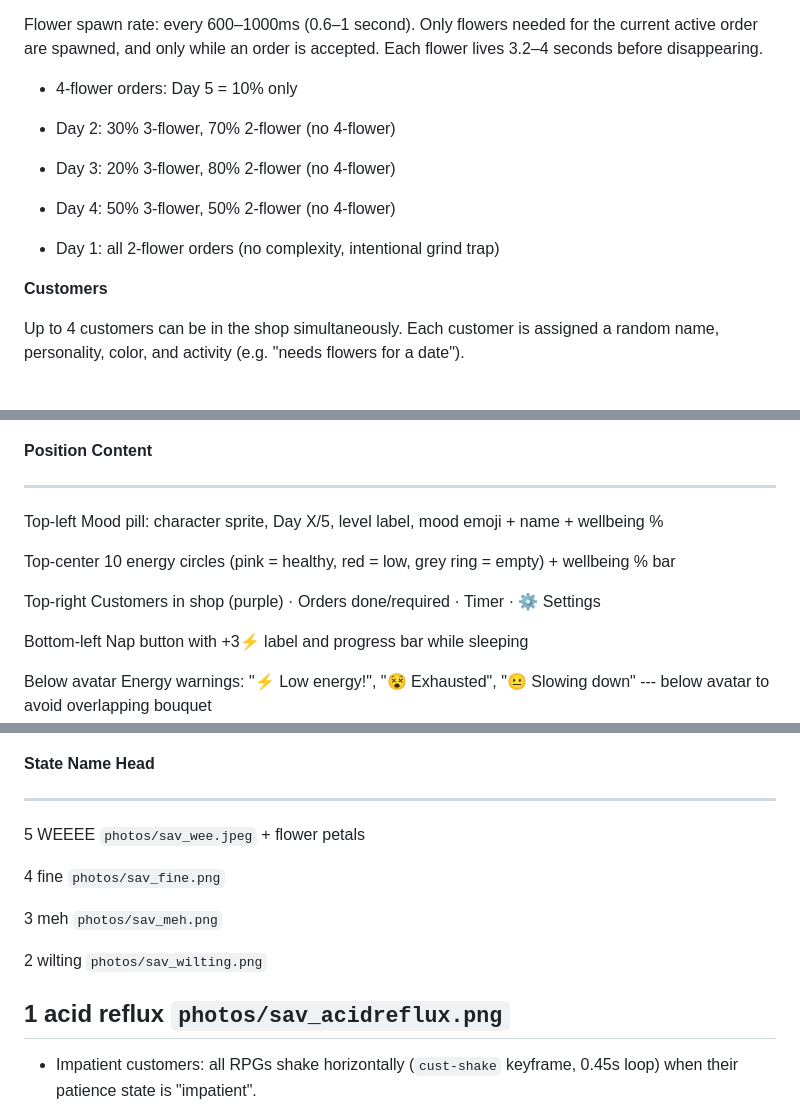
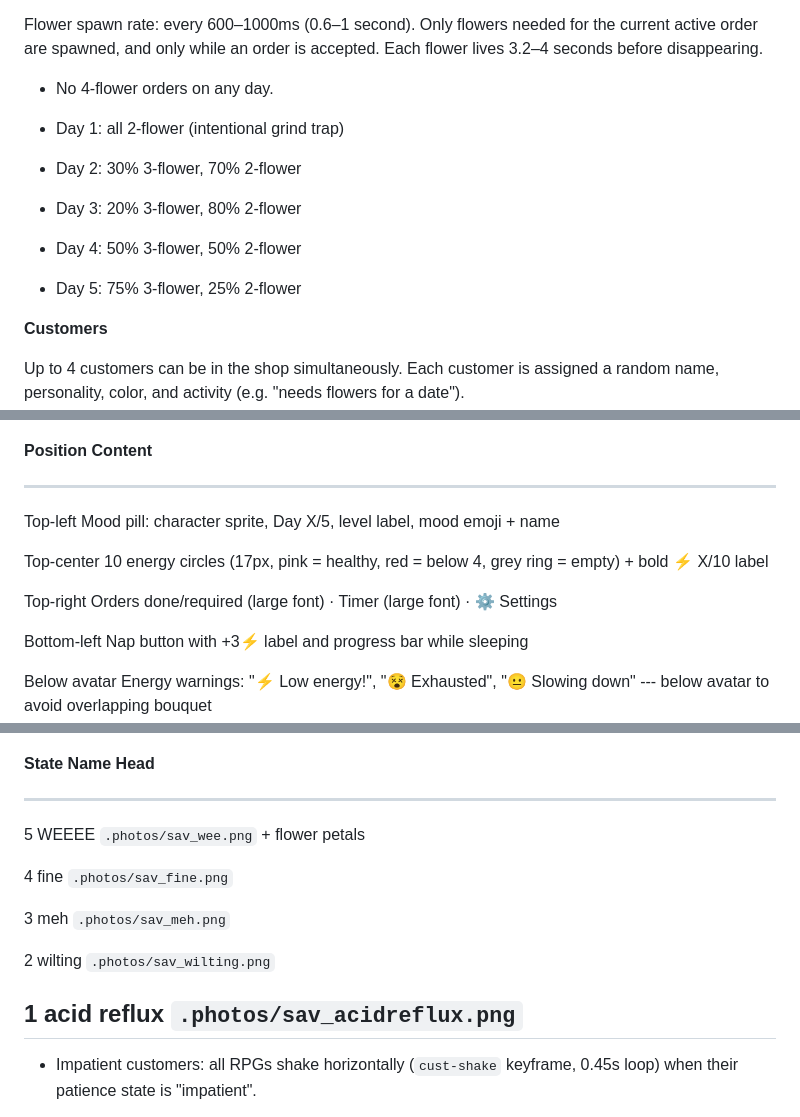
Before and after one commit to ellenhwang/sabannah-flower-shop, a Markdown page: plan.md, 3 parts joined by grey strips. GitHub-like rendering; blank space fills up the shorter version.

Commit message:
Update plan.md to reflect all recent changes
Co-Authored-By: Claude Sonnet 4.6 <noreply@anthropic.com>

```diff
--- a/plan.md
+++ b/plan.md
@@ -235,15 +235,17 @@ Flower spawn rate: every 600–1000ms (0.6–1 second). Only flowers needed
 for the current active order are spawned, and only while an order is
 accepted. Each flower lives 3.2–4 seconds before disappearing.
 
--   4-flower orders: Day 5 = 10% only
+-   No 4-flower orders on any day.
 
--   Day 2: 30% 3-flower, 70% 2-flower (no 4-flower)
+-   Day 1: all 2-flower (intentional grind trap)
 
--   Day 3: 20% 3-flower, 80% 2-flower (no 4-flower)
+-   Day 2: 30% 3-flower, 70% 2-flower
 
--   Day 4: 50% 3-flower, 50% 2-flower (no 4-flower)
+-   Day 3: 20% 3-flower, 80% 2-flower
 
--   Day 1: all 2-flower orders (no complexity, intentional grind trap)
+-   Day 4: 50% 3-flower, 50% 2-flower
+
+-   Day 5: 75% 3-flower, 25% 2-flower
 
 **Customers**
 
@@ -452,13 +456,13 @@ Right column --- Stats:
   **Position**     **Content**
   ---------------- ------------------------------------------------------
   Top-left         Mood pill: character sprite, Day X/5, level label,
-                   mood emoji + name + wellbeing %
+                   mood emoji + name
 
-  Top-center       10 energy circles (pink = healthy, red = low, grey
-                   ring = empty) + wellbeing % bar
+  Top-center       10 energy circles (17px, pink = healthy, red = below
+                   4, grey ring = empty) + bold ⚡ X/10 label
 
-  Top-right        Customers in shop (purple) · Orders done/required ·
-                   Timer · ⚙️ Settings
+  Top-right        Orders done/required (large font) · Timer (large
+                   font) · ⚙️ Settings
 
   Bottom-left      Nap button with +3⚡ label and progress bar while
                    sleeping
@@ -529,15 +534,15 @@ Flower petals only shown in state 5 (WEEEE). Stick body always retained.
   -----------------------------------------------------------------------
   **State**   **Name**       **Head**
   ----------- -------------- ---------------------------------------------
-  5           WEEEE          `photos/sav_wee.jpeg` + flower petals
+  5           WEEEE          `.photos/sav_wee.png` + flower petals
 
-  4           fine           `photos/sav_fine.png`
+  4           fine           `.photos/sav_fine.png`
 
-  3           meh            `photos/sav_meh.png`
+  3           meh            `.photos/sav_meh.png`
 
-  2           wilting        `photos/sav_wilting.png`
+  2           wilting        `.photos/sav_wilting.png`
 
-  1           acid reflux    `photos/sav_acidreflux.png`
+  1           acid reflux    `.photos/sav_acidreflux.png`
   -----------------------------------------------------------------------
 
 -   Impatient customers: all RPGs shake horizontally
```
Also changed, not shown: other parts of plan.md (+18 -15 lines).
